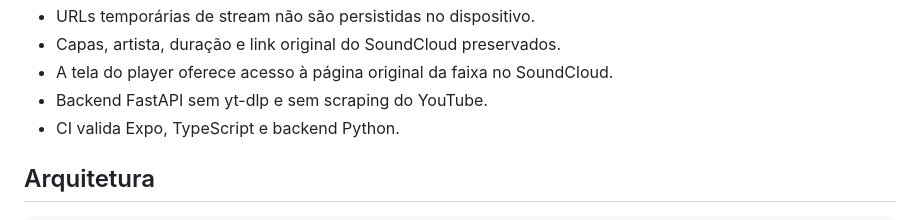
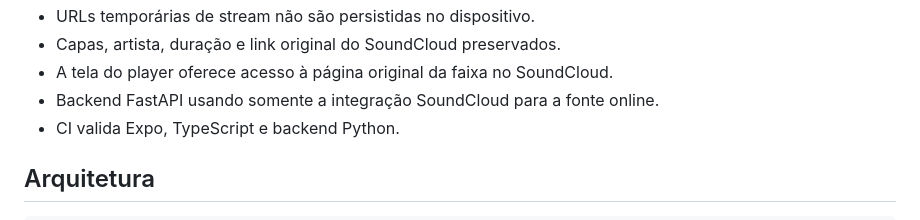
Before and after one commit to gabriell211/Seven-Music, a Markdown page: README.md, the part around the change. Drawn GitHub-style.

Commit message:
docs: remove final YouTube mention

```diff
--- a/README.md
+++ b/README.md
@@ -23,7 +23,7 @@ API de produção: https://seven-music-three.vercel.app
 - URLs temporárias de stream não são persistidas no dispositivo.
 - Capas, artista, duração e link original do SoundCloud preservados.
 - A tela do player oferece acesso à página original da faixa no SoundCloud.
-- Backend FastAPI sem yt-dlp e sem scraping do YouTube.
+- Backend FastAPI usando somente a integração SoundCloud para a fonte online.
 - CI valida Expo, TypeScript e backend Python.
 
 ## Arquitetura
```
